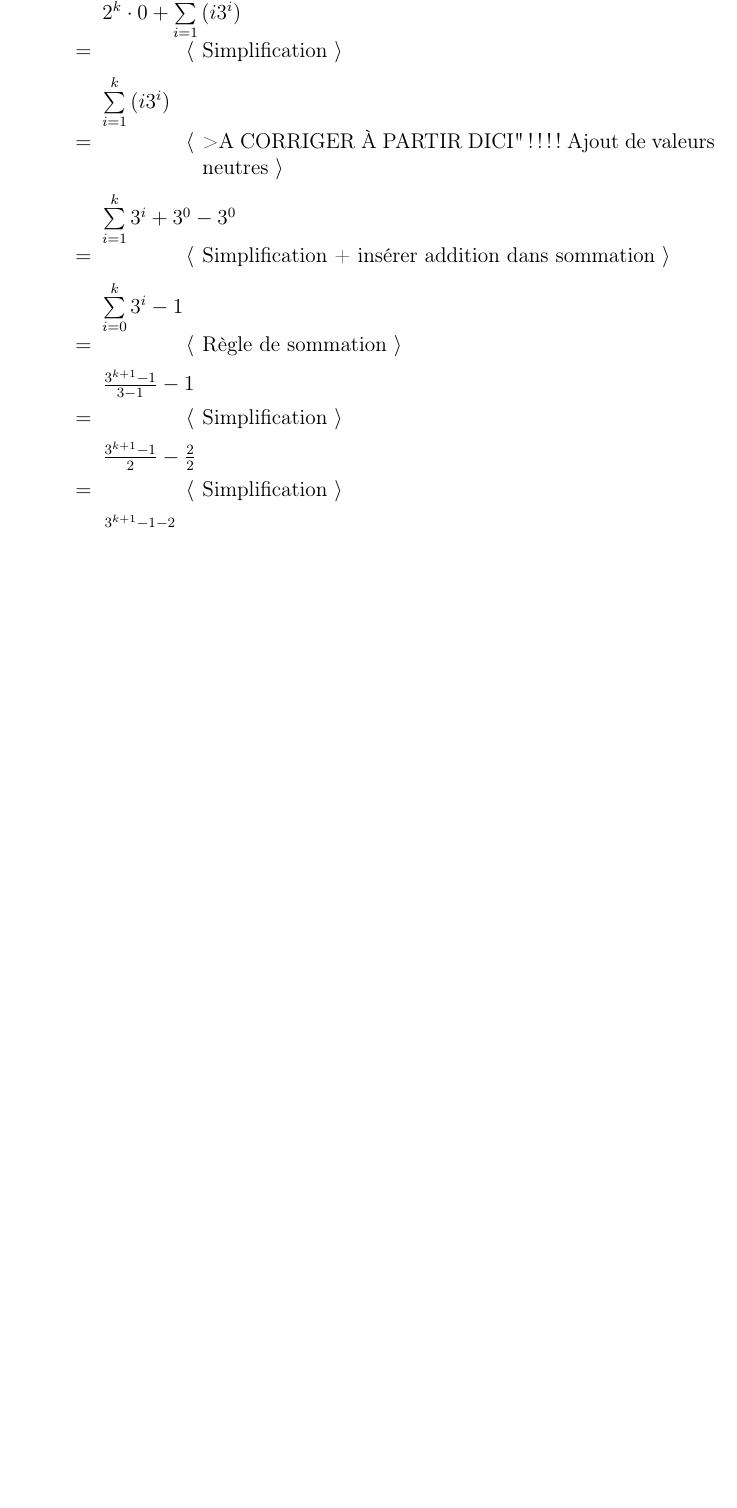
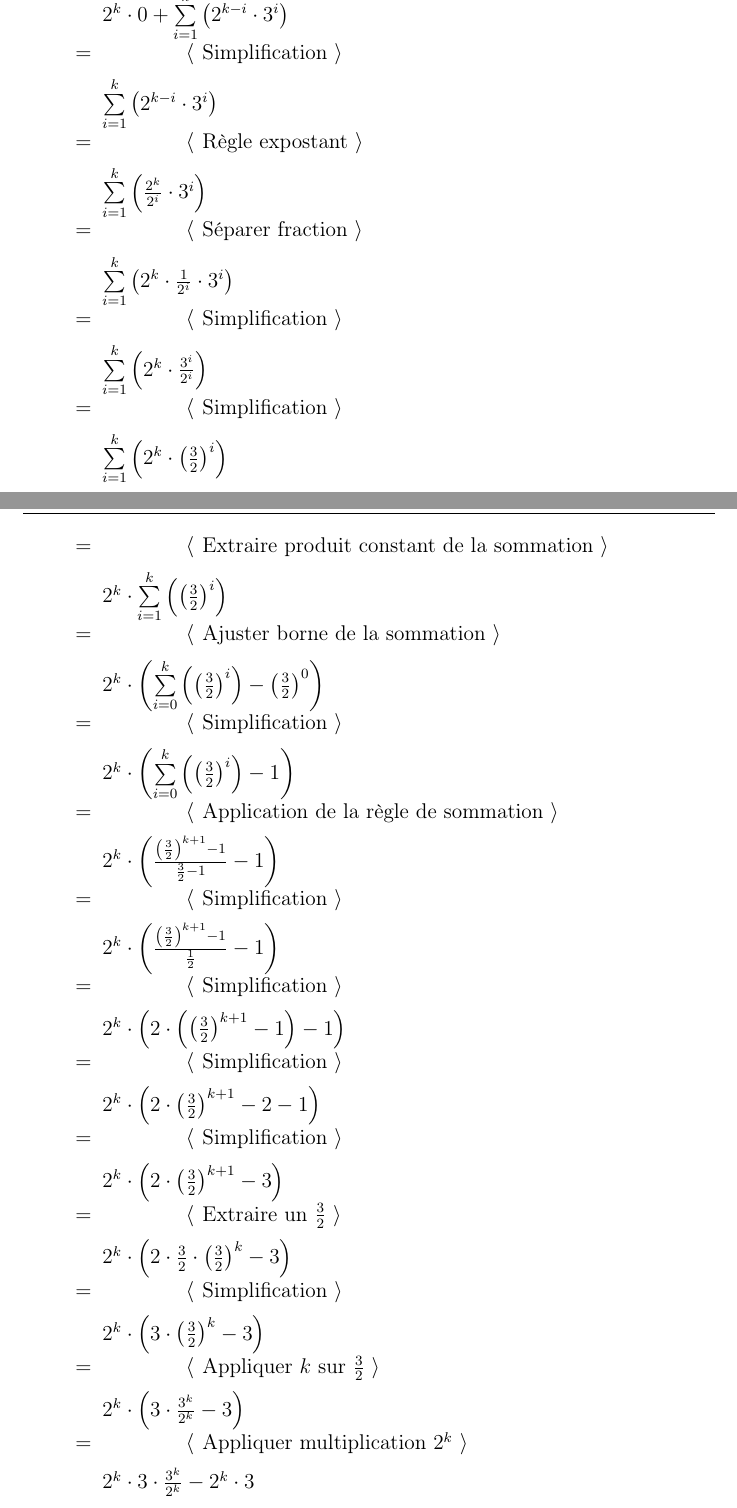
Before and after one commit to LordCatzorz/IFT-3001-TP1, a LaTeX document (doc/main.tex, which reads doc/subfiles/question2.tex): part of page 2 of 5 before the commit and two parts of pages 2 and 3 of 6 after it, the two joined at a grey line, cut at the place of the change, the shorter picture padded with empty space. Compiled offline with pdfLaTeX.

Commit message:
Correction de la dérivation

```diff
--- a/doc/subfiles/question2.tex
+++ b/doc/subfiles/question2.tex
@@ -70,33 +74,54 @@ Résolvons:
   \<=
   \commentaire{Valeur de base}
-  2^k \cdot 0 + \sum\limits_{i=1}^{k}\pars{i3^i}
+  2^k \cdot 0 + \sum\limits_{i=1}^{k}\pars{2^{k-i} \cdot 3^i}
   \<=
   \commentaire{Simplification}
-  \sum\limits_{i=1}^{k}\pars{i3^i}
+  \sum\limits_{i=1}^{k}\pars{2^{k-i} \cdot 3^i}
   \<=
-  \commentaire{>A CORRIGER À PARTIR DICI"!!!! Ajout de valeurs neutres}
-  \sum\limits_{i=1}^{k} 3^i + 3^0 - 3^0
+  \commentaire{Règle expostant}
+  \sum\limits_{i=1}^{k}\pars{\frac{2^{k}}{2^{i}} \cdot 3^i}
   \<=
-  \commentaire{Simplification + insérer addition dans sommation}
-  \sum\limits_{i=0}^{k} 3^i - 1
-  \<=
-  \commentaire{Règle de sommation}
-  \frac{3^{k+1} - 1}{3 - 1} - 1
+  \commentaire{Séparer fraction}
+  \sum\limits_{i=1}^{k}\pars{2^{k} \cdot \frac{1}{2^{i}} \cdot 3^i}
   \<=
   \commentaire{Simplification}
-  \frac{3^{k+1} - 1}{2} - \frac{2}{2}
+  \sum\limits_{i=1}^{k}\pars{2^{k} \cdot \frac{3^i}{2^{i}}}
   \<=
   \commentaire{Simplification}
-  \frac{3^{k+1} - 1 - 2}{2}
+  \sum\limits_{i=1}^{k}\pars{2^{k} \cdot \pars{\frac{3}{2}}^i}
+  \<=
+  \commentaire{Extraire produit constant de la sommation}
+  2^{k} \cdot \sum\limits_{i=1}^{k}\pars{\pars{\frac{3}{2}}^i}
+  \<=
+  \commentaire{Ajuster borne de la sommation}
+  2^{k} \cdot \pars{\sum\limits_{i=0}^{k}\pars{\pars{\frac{3}{2}}^i} - \pars{\frac{3}{2}}^0}
   \<=
   \commentaire{Simplification}
-  \frac{3^{k+1} - 3}{2}
+  2^{k} \cdot \pars{\sum\limits_{i=0}^{k}\pars{\pars{\frac{3}{2}}^i} - 1}
   \<=
-  \commentaire{Extraction exposant}
-  \frac{3 \cdot 3^k - 3}{2}
+  \commentaire{Application de la règle de sommation}
+  2^{k} \cdot \pars{\frac{\pars{\frac{3}{2}}^{k+1}-1}{\frac{3}{2} - 1} - 1}
   \<=
-  \commentaire{Définition de $3^k$}
-  \frac{3n - 3}{2}
+  \commentaire{Simplification}
+  2^{k} \cdot \pars{\frac{\pars{\frac{3}{2}}^{k+1}-1}{\frac{1}{2}} - 1}
   \<=
-  \commentaire{Réécriture}
-  \frac{3}{2}n - \frac{3}{2}
+  \commentaire{Simplification}
+  2^{k} \cdot \pars{2\cdot\pars{\pars{\frac{3}{2}}^{k+1}-1} - 1}
+  \<=
+  \commentaire{Simplification}
+  2^{k} \cdot \pars{2\cdot{\pars{\frac{3}{2}}^{k+1}-2} - 1}
+  \<=
+  \commentaire{Simplification}
+  2^{k} \cdot \pars{2\cdot{\pars{\frac{3}{2}}^{k+1}-3}}
+  \<=
+  \commentaire{Extraire un $\frac{3}{2}$}
+  2^{k} \cdot \pars{2\cdot \frac{3}{2} \cdot {\pars{\frac{3}{2}}^{k}-3}}
+  \<=
+  \commentaire{Simplification}
+  2^{k} \cdot \pars{3 \cdot {\pars{\frac{3}{2}}^{k}-3}}
+  \<=
+  \commentaire{Appliquer $k$ sur $\frac{3}{2}$}
+  2^{k} \cdot \pars{3 \cdot \frac{3^{k}}{2^{k}}-3}
+  \<=
+  \commentaire{Appliquer multiplication $2^k$}
+  2^{k} \cdot 3 \cdot \frac{3^{k}}{2^{k}}-2^{k} \cdot 3
```
Also changed, not shown: doc/main.pdf, doc/subfiles/question2.tex (33 more changed lines).
